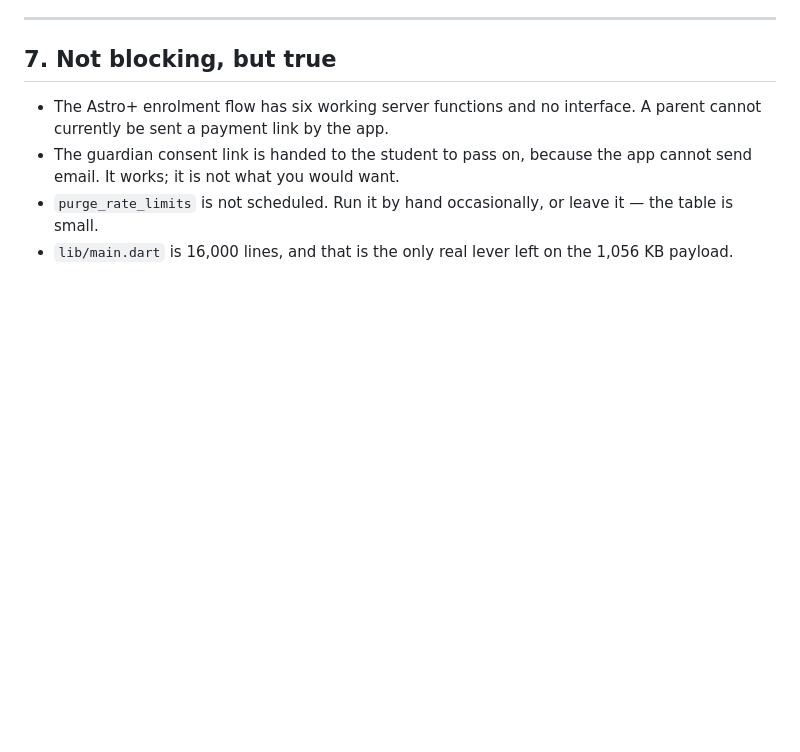
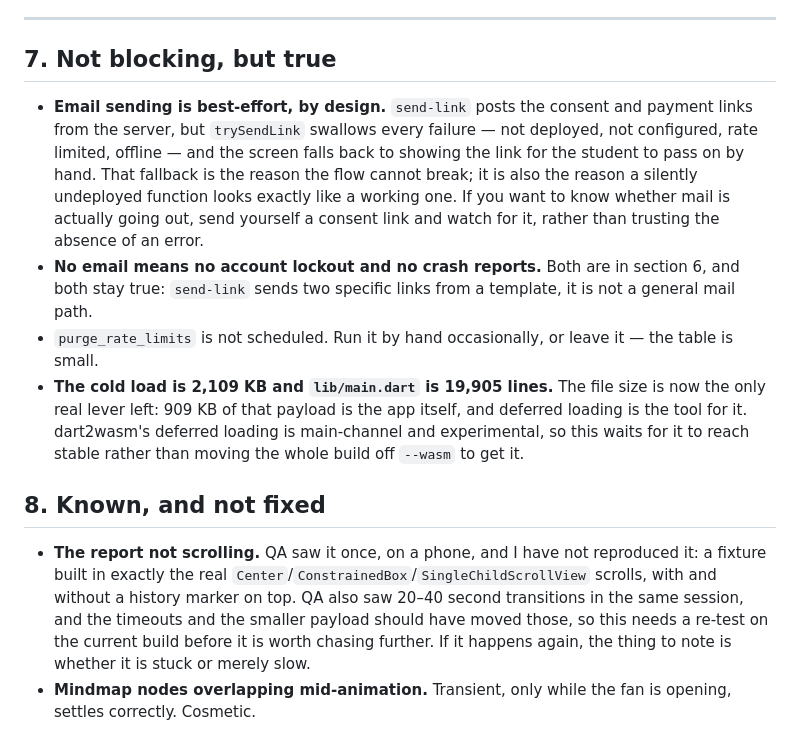
Before and after one commit to abhi20sc/math-tutor, a Markdown page: docs/LAUNCH_CHECKLIST.md, the part around the change. Drawn GitHub-style; blank space fills up the shorter version.

Commit message:
The checklist was describing gaps that are closed
Section 7 still said the Astro+ enrolment flow had no interface and that
the app could not send email. Both were true when it was written and
neither has been for some commits: EnrolmentRepository has three callers
and send-link posts the consent and payment links.

Replaced with what is actually true, which is more useful and less
comfortable: mail is best-effort and trySendLink swallows every failure,
so an undeployed function and a working one look identical from the app.
The way to know is to send yourself a link and watch for it.

Also the payload and line count, which had drifted (1,056 KB and 16,000
lines, now 2,109 KB cold path and 19,905 lines), and a new section 8 for
the two QA findings that are known and not fixed.

```diff
--- a/docs/LAUNCH_CHECKLIST.md
+++ b/docs/LAUNCH_CHECKLIST.md
@@ -353,11 +353,35 @@ The things that have never been tested end to end on hardware.
 
 ## 7. Not blocking, but true
 
-- The Astro+ enrolment flow has six working server functions and no
-  interface. A parent cannot currently be sent a payment link by the app.
-- The guardian consent link is handed to the student to pass on, because
-  the app cannot send email. It works; it is not what you would want.
+- **Email sending is best-effort, by design.** `send-link` posts the
+  consent and payment links from the server, but `trySendLink` swallows
+  every failure — not deployed, not configured, rate limited, offline —
+  and the screen falls back to showing the link for the student to pass on
+  by hand. That fallback is the reason the flow cannot break; it is also
+  the reason a silently undeployed function looks exactly like a working
+  one. If you want to know whether mail is actually going out, send
+  yourself a consent link and watch for it, rather than trusting the
+  absence of an error.
+- **No email means no account lockout and no crash reports.** Both are in
+  section 6, and both stay true: `send-link` sends two specific links from
+  a template, it is not a general mail path.
 - `purge_rate_limits` is not scheduled. Run it by hand occasionally, or
   leave it — the table is small.
-- `lib/main.dart` is 16,000 lines, and that is the only real lever left on
-  the 1,056 KB payload.
+- **The cold load is 2,109 KB and `lib/main.dart` is 19,905 lines.** The
+  file size is now the only real lever left: 909 KB of that payload is the
+  app itself, and deferred loading is the tool for it. dart2wasm's deferred
+  loading is main-channel and experimental, so this waits for it to reach
+  stable rather than moving the whole build off `--wasm` to get it.
+
+## 8. Known, and not fixed
+
+- **The report not scrolling.** QA saw it once, on a phone, and I have not
+  reproduced it: a fixture built in exactly the real
+  `Center`/`ConstrainedBox`/`SingleChildScrollView` scrolls, with and
+  without a history marker on top. QA also saw 20–40 second transitions in
+  the same session, and the timeouts and the smaller payload should have
+  moved those, so this needs a re-test on the current build before it is
+  worth chasing further. If it happens again, the thing to note is whether
+  it is stuck or merely slow.
+- **Mindmap nodes overlapping mid-animation.** Transient, only while the
+  fan is opening, settles correctly. Cosmetic.
```
